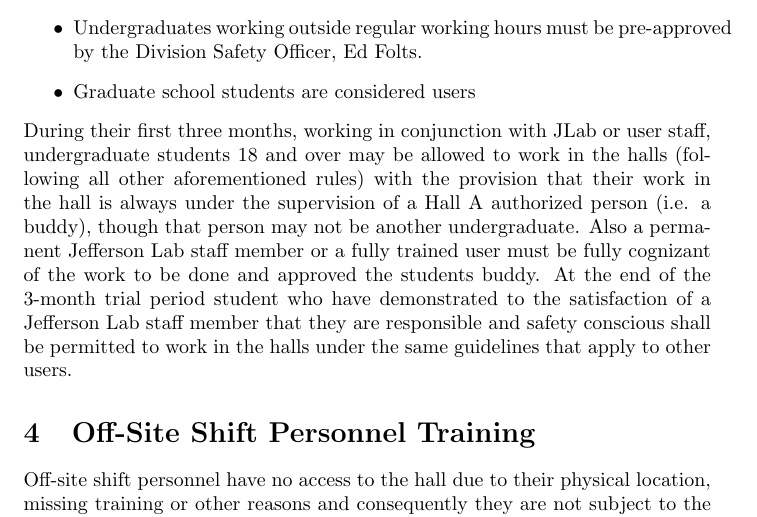
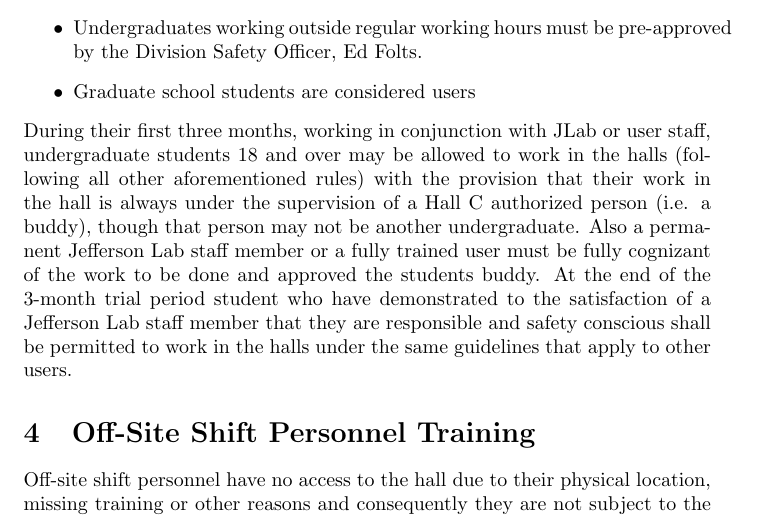
Before and after one commit to JeffersonLab/hallc-osp, a LaTeX document (src/coo/COO.tex): part of page 6 of 19, cut so that both start at the same text. Compiled offline with pdfLaTeX.

Commit message:
Change Hall A to Hall C in COO UG text

```diff
--- a/src/coo/COO.tex
+++ b/src/coo/COO.tex
@@ -238,7 +238,7 @@ Safety Officer, \DSO.}
 During their first three months, working in conjunction with JLab or user staff, undergraduate students
 18 and over may be allowed to work in the halls (following all other aforementioned rules)
 with the provision that their work in the hall is always under the supervision of a
-Hall A authorized person (i.e. a buddy), though that person may not be another undergraduate.
+Hall C authorized person (i.e. a buddy), though that person may not be another undergraduate.
 Also a permanent Jefferson Lab staff member or a fully trained user must
 be fully cognizant of the work to be done and approved the students buddy.
 At the end of the 3-month trial period student who have demonstrated to the satisfaction of a Jefferson
```
